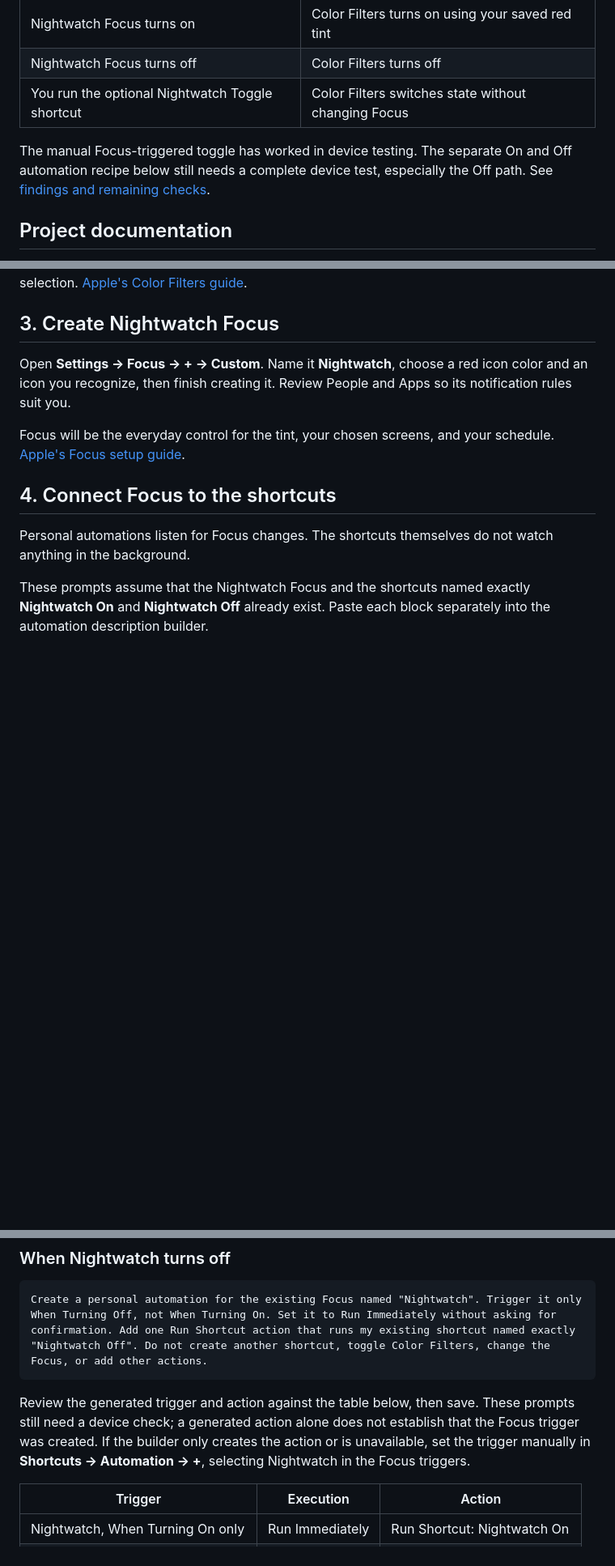
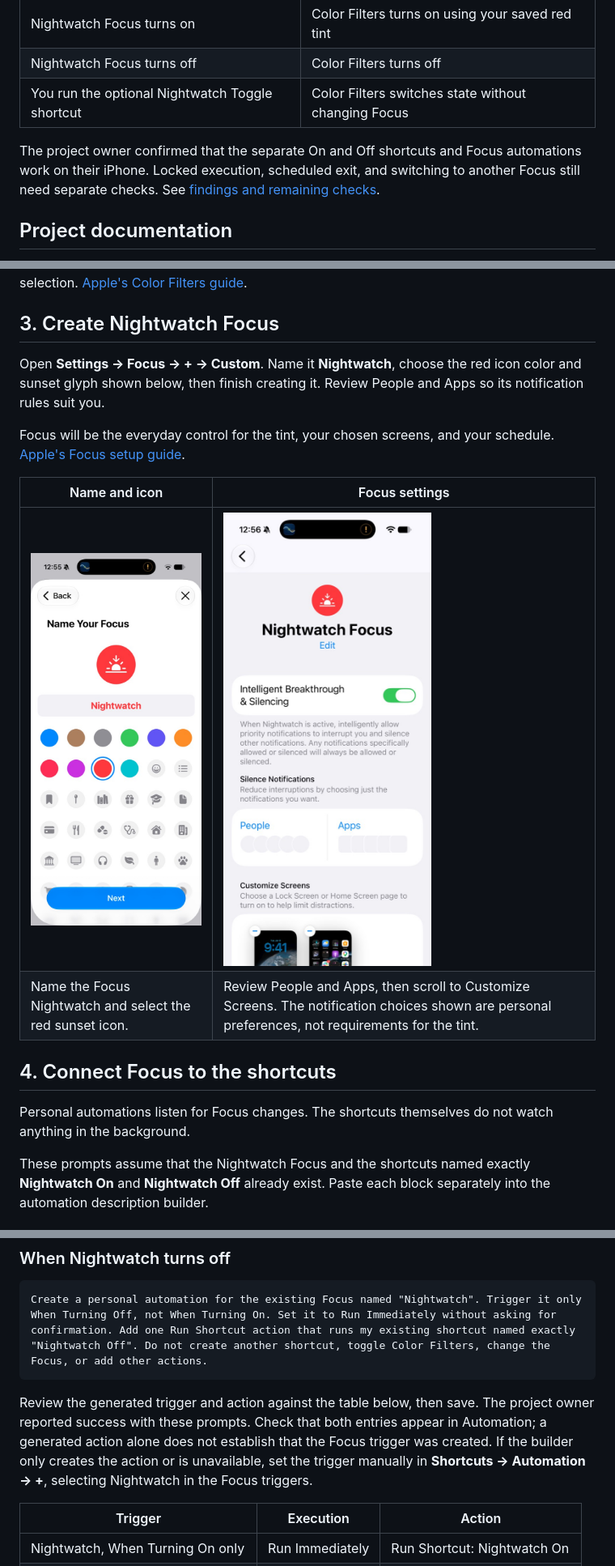
Before and after one commit to openwatersio/nightwatch-ios, a Markdown page: README.md, 3 parts joined by grey strips. Shown at 81% size. GitHub-like rendering; pictures changed too: docs/assets/nightwatch-focus-create.jpg (added), docs/assets/nightwatch-focus-settings.jpg (added); blank space fills up the shorter version.

Commit message:
Illustrate Nightwatch setup and record successful Focus test

````diff
--- a/README.md
+++ b/README.md
@@ -10,7 +10,7 @@ The intended result:
 | Nightwatch Focus turns off | Color Filters turns off |
 | You run the optional Nightwatch Toggle shortcut | Color Filters switches state without changing Focus |
 
-The manual Focus-triggered toggle has worked in device testing. The separate On and Off automation recipe below still needs a complete device test, especially the Off path. See [findings and remaining checks](docs/findings.md).
+The project owner confirmed that the separate On and Off shortcuts and Focus automations work on their iPhone. Locked execution, scheduled exit, and switching to another Focus still need separate checks. See [findings and remaining checks](docs/findings.md).
 
 ## Project documentation
 
@@ -73,9 +78,14 @@ The shortcut only changes whether Color Filters is enabled. Hue, intensity, and
 
 ## 3. Create Nightwatch Focus
 
-Open **Settings → Focus → + → Custom**. Name it **Nightwatch**, choose a red icon color and an icon you recognize, then finish creating it. Review People and Apps so its notification rules suit you.
+Open **Settings → Focus → + → Custom**. Name it **Nightwatch**, choose the red icon color and sunset glyph shown below, then finish creating it. Review People and Apps so its notification rules suit you.
 
 Focus will be the everyday control for the tint, your chosen screens, and your schedule. [Apple's Focus setup guide](https://support.apple.com/guide/iphone/iphd6288a67f/ios).
+
+| Name and icon | Focus settings |
+| --- | --- |
+| <img src="docs/assets/nightwatch-focus-create.jpg" alt="Custom Focus creation with Nightwatch, red icon color, and sunset glyph selected" width="280"> | <img src="docs/assets/nightwatch-focus-settings.jpg" alt="Nightwatch Focus settings showing notifications and Customize Screens" width="280"> |
+| Name the Focus Nightwatch and select the red sunset icon. | Review People and Apps, then scroll to Customize Screens. The notification choices shown are personal preferences, not requirements for the tint. |
 
 ## 4. Connect Focus to the shortcuts
 
@@ -95,7 +105,7 @@ Create a personal automation for the existing Focus named "Nightwatch". Trigger
 Create a personal automation for the existing Focus named "Nightwatch". Trigger it only When Turning Off, not When Turning On. Set it to Run Immediately without asking for confirmation. Add one Run Shortcut action that runs my existing shortcut named exactly "Nightwatch Off". Do not create another shortcut, toggle Color Filters, change the Focus, or add other actions.
 ```
 
-Review the generated trigger and action against the table below, then save. These prompts still need a device check; a generated action alone does not establish that the Focus trigger was created. If the builder only creates the action or is unavailable, set the trigger manually in **Shortcuts → Automation → +**, selecting Nightwatch in the Focus triggers.
+Review the generated trigger and action against the table below, then save. The project owner reported success with these prompts. Check that both entries appear in Automation; a generated action alone does not establish that the Focus trigger was created. If the builder only creates the action or is unavailable, set the trigger manually in **Shortcuts → Automation → +**, selecting Nightwatch in the Focus triggers.
 
 | Trigger | Execution | Action |
 | --- | --- | --- |
````
Also changed, not shown: other parts of README.md (+15 -0 lines), docs/findings.md (+3 -2 lines), docs/technical-findings.md (+1 -1 lines), docs/assets/nightwatch-control-center.jpg (added), docs/assets/nightwatch-focus-automations.jpg (added), docs/assets/nightwatch-shortcuts.jpg (added).
